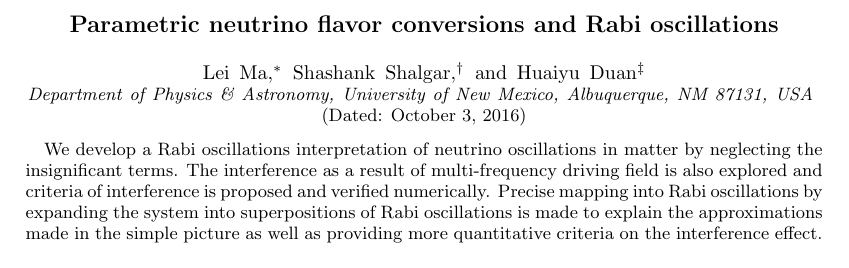
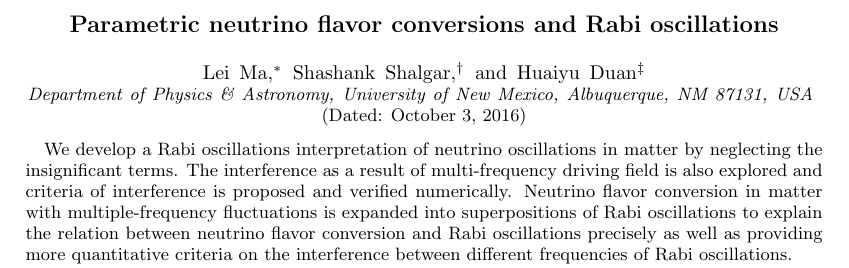
Before and after one commit to emptymalei/rabi-neutrino-oscillations, a LaTeX paper (main.tex): part of page 1 of 10, cut so that both start at the same text. Compiled offline with pdfLaTeX.

Commit message:
:cry: revised the abstract, which is so damn fucking idiot.

```diff
--- a/main.tex
+++ b/main.tex
@@ -141,7 +141,7 @@ reprint,
 
 \begin{abstract}
 
-We develop a Rabi oscillations interpretation of neutrino oscillations in matter by neglecting the insignificant terms. The interference as a result of multi-frequency driving field is also explored and criteria of interference is proposed and verified numerically. Precise mapping into Rabi oscillations by expanding the system into superpositions of Rabi oscillations is made to explain the approximations made in the simple picture as well as providing more quantitative criteria on the interference effect.
+We develop a Rabi oscillations interpretation of neutrino oscillations in matter by neglecting the insignificant terms. The interference as a result of multi-frequency driving field is also explored and criteria of interference is proposed and verified numerically. Neutrino flavor conversion in matter with multiple-frequency fluctuations is expanded into superpositions of Rabi oscillations to explain the relation between neutrino flavor conversion and Rabi oscillations precisely as well as providing more quantitative criteria on the interference between different frequencies of Rabi oscillations.
 
 % \fbox{ABSTRACT PLACEHOLDER}
 % \begin{description}
```
